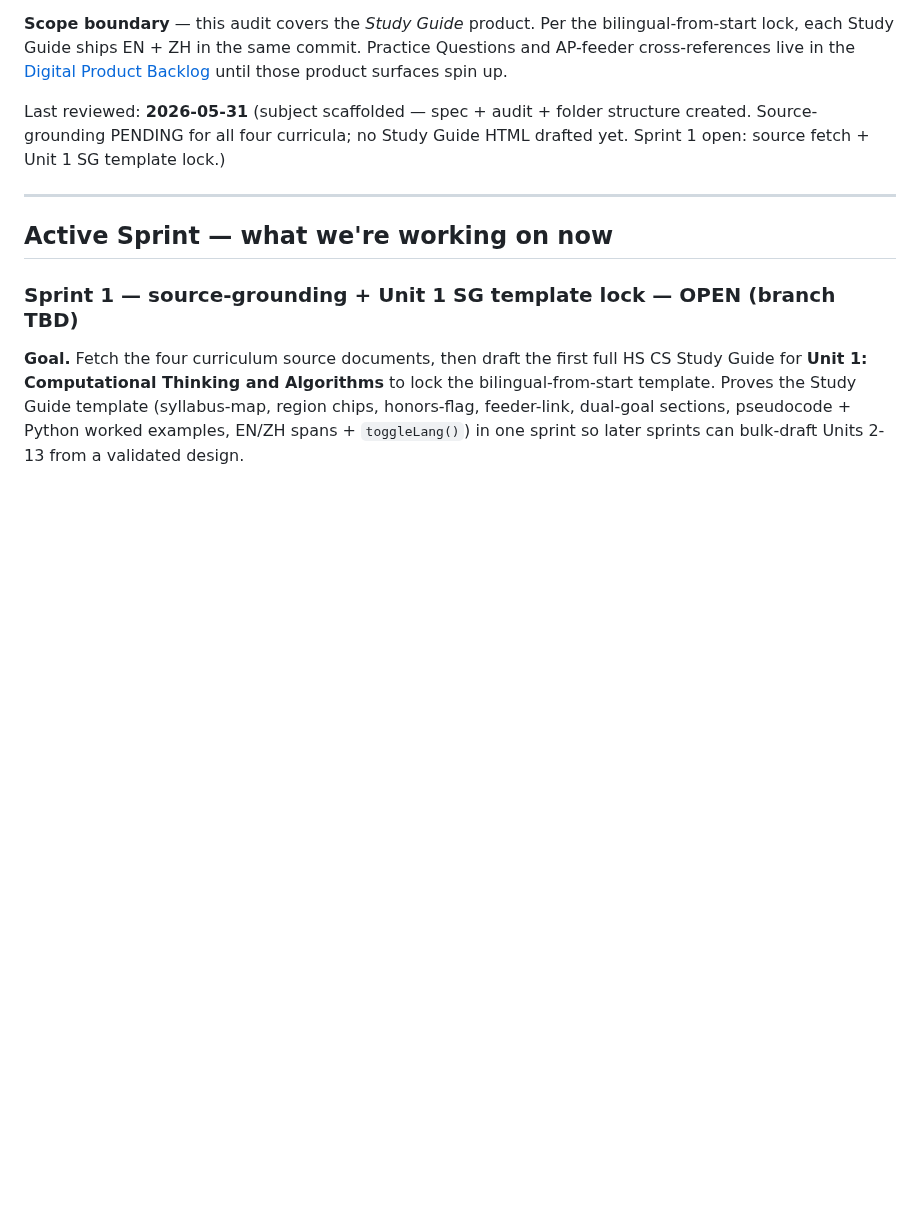
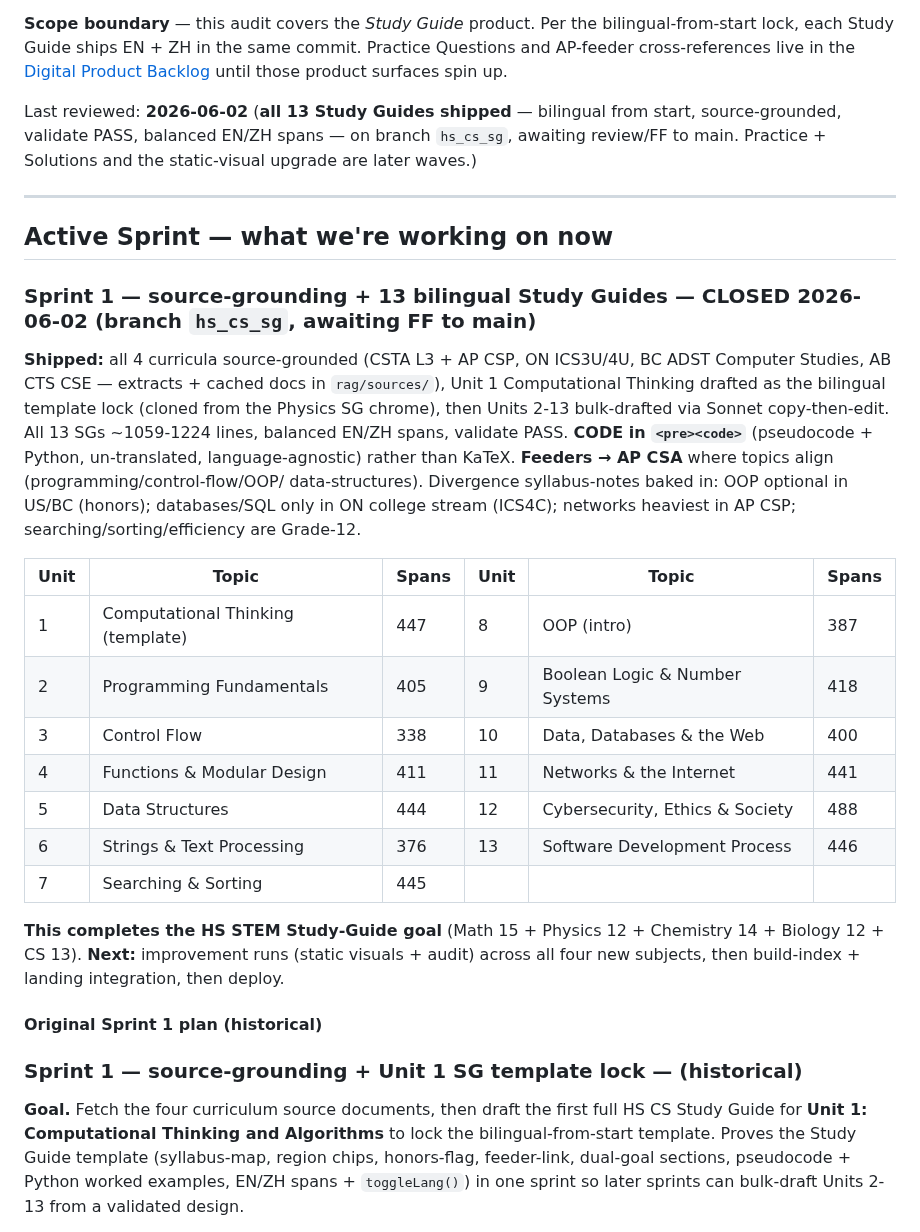
Before and after one commit to AlexLiu2233/dingrui-products, a Markdown page: High School Computer Science/AUDIT.md, the part around the change. Drawn GitHub-style; blank space fills up the shorter version.

Commit message:
HS CS AUDIT: close Sprint 1 — all 13 bilingual SGs shipped (completes HS STEM SG goal)
Co-Authored-By: Claude Opus 4.8 (1M context) <noreply@anthropic.com>

```diff
--- a/High School Computer Science/AUDIT.md
+++ b/High School Computer Science/AUDIT.md
@@ -34,16 +34,45 @@ same commit. Practice Questions and AP-feeder cross-references live in
 the [Digital Product Backlog](#digital-product-backlog) until those
 product surfaces spin up.
 
-Last reviewed: **2026-05-31** (subject scaffolded — spec + audit +
-folder structure created. Source-grounding PENDING for all four
-curricula; no Study Guide HTML drafted yet. Sprint 1 open: source
-fetch + Unit 1 SG template lock.)
+Last reviewed: **2026-06-02** (**all 13 Study Guides shipped** —
+bilingual from start, source-grounded, validate PASS, balanced EN/ZH
+spans — on branch `hs_cs_sg`, awaiting review/FF to main. Practice +
+Solutions and the static-visual upgrade are later waves.)
 
 ---
 
 ## Active Sprint — what we're working on now
 
-### Sprint 1 — source-grounding + Unit 1 SG template lock — **OPEN** (branch TBD)
+### Sprint 1 — source-grounding + 13 bilingual Study Guides — **CLOSED 2026-06-02** (branch `hs_cs_sg`, awaiting FF to main)
+
+**Shipped:** all 4 curricula source-grounded (CSTA L3 + AP CSP, ON ICS3U/4U,
+BC ADST Computer Studies, AB CTS CSE — extracts + cached docs in `rag/sources/`),
+Unit 1 Computational Thinking drafted as the bilingual template lock (cloned from
+the Physics SG chrome), then Units 2-13 bulk-drafted via Sonnet copy-then-edit.
+All 13 SGs ~1059-1224 lines, balanced EN/ZH spans, validate PASS. **CODE in
+`<pre><code>`** (pseudocode + Python, un-translated, language-agnostic) rather than
+KaTeX. **Feeders → AP CSA** where topics align (programming/control-flow/OOP/
+data-structures). Divergence syllabus-notes baked in: OOP optional in US/BC
+(honors); databases/SQL only in ON college stream (ICS4C); networks heaviest in
+AP CSP; searching/sorting/efficiency are Grade-12.
+
+| Unit | Topic | Spans | Unit | Topic | Spans |
+|---|---|---|---|---|---|
+| 1 | Computational Thinking (template) | 447 | 8 | OOP (intro) | 387 |
+| 2 | Programming Fundamentals | 405 | 9 | Boolean Logic & Number Systems | 418 |
+| 3 | Control Flow | 338 | 10 | Data, Databases & the Web | 400 |
+| 4 | Functions & Modular Design | 411 | 11 | Networks & the Internet | 441 |
+| 5 | Data Structures | 444 | 12 | Cybersecurity, Ethics & Society | 488 |
+| 6 | Strings & Text Processing | 376 | 13 | Software Development Process | 446 |
+| 7 | Searching & Sorting | 445 | | | |
+
+**This completes the HS STEM Study-Guide goal** (Math 15 + Physics 12 + Chemistry
+14 + Biology 12 + CS 13). **Next:** improvement runs (static visuals + audit)
+across all four new subjects, then build-index + landing integration, then deploy.
+
+#### Original Sprint 1 plan (historical)
+
+### Sprint 1 — source-grounding + Unit 1 SG template lock — (historical)
 
 **Goal.** Fetch the four curriculum source documents, then draft the
 first full HS CS Study Guide for **Unit 1: Computational Thinking and
```
